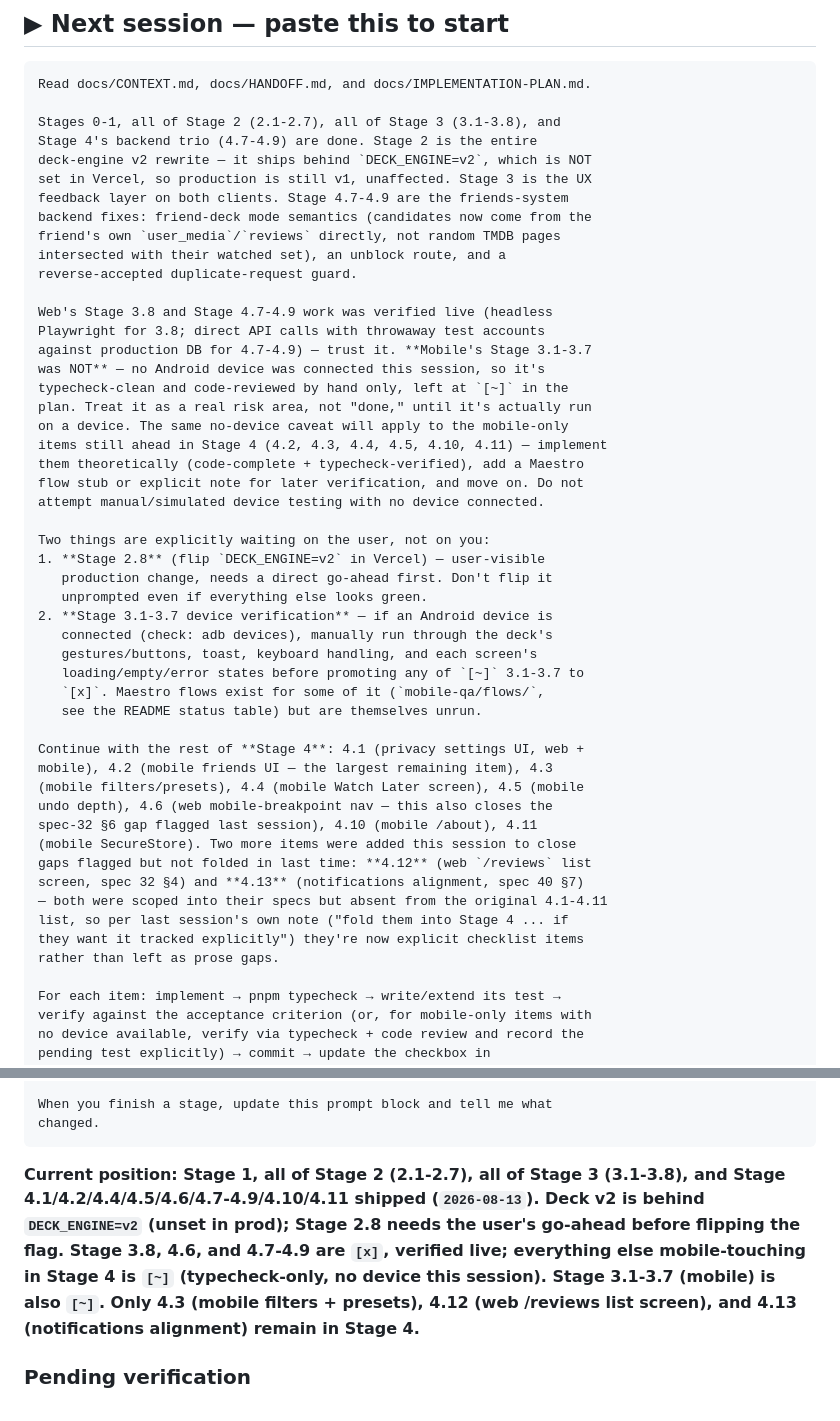
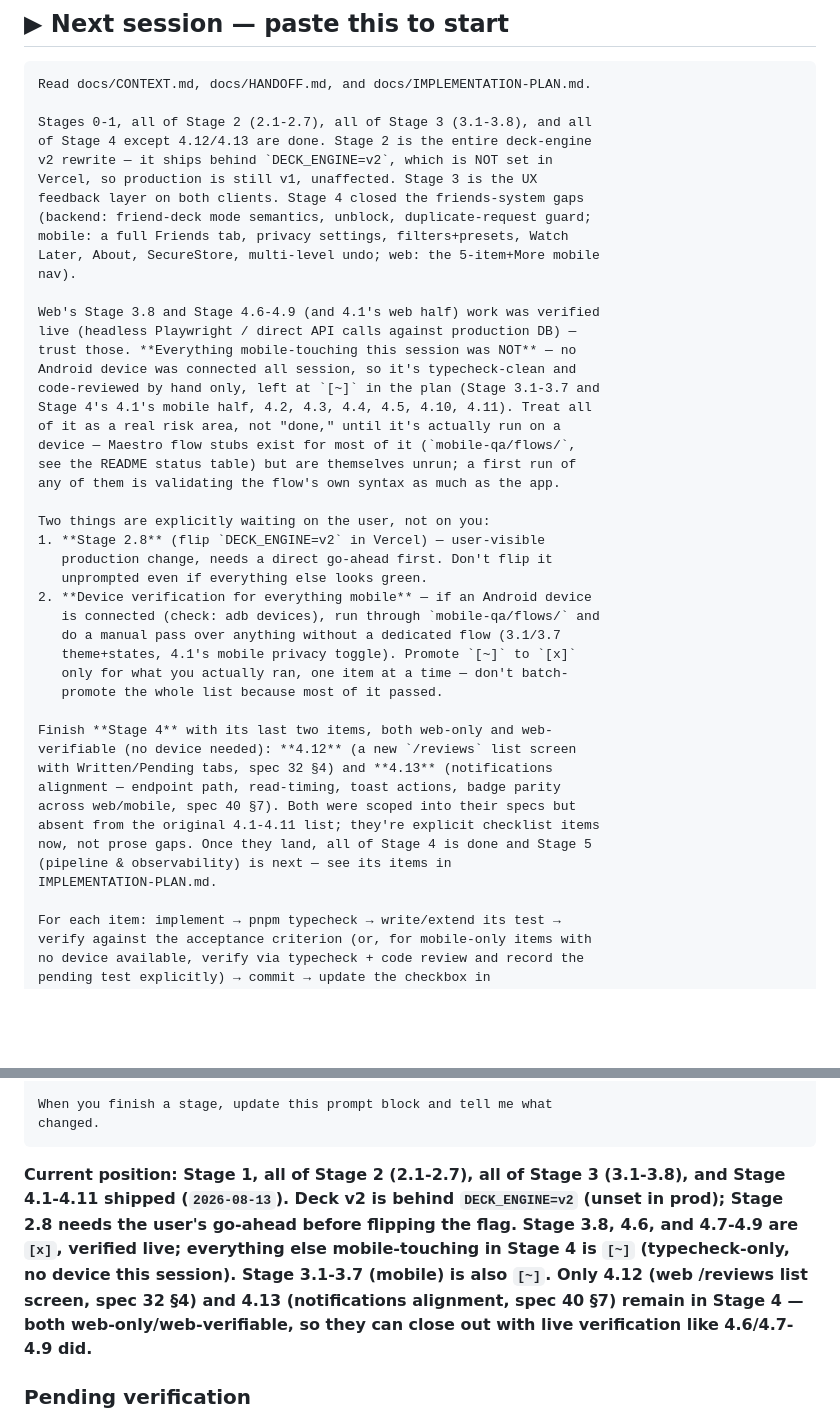
Before and after one commit to Sayandeep1013/mubitracker-watchdeck, a Markdown page: docs/HANDOFF.md, 2 parts joined by grey strips. Drawn GitHub-style; blank space fills up the shorter version.

Commit message:
Docs: mark Stage 4.3 shipped, rewrite next-session prompt
Stage 4 is now down to 4.12 and 4.13, both web-only. Rewrote the
next-session prompt block to reflect that everything else (4.1-4.11) has
shipped this session, all mobile-touching work is typecheck-only pending
a device pass, and web's verified pieces (3.8, 4.1's web half, 4.6-4.9)
can be trusted.

Co-Authored-By: Claude Sonnet 5 <noreply@anthropic.com>

````diff
--- a/docs/HANDOFF.md
+++ b/docs/HANDOFF.md
@@ -10,51 +10,47 @@ Read after [`CONTEXT.md`](CONTEXT.md). Then work [`IMPLEMENTATION-PLAN.md`](IMPL
 ```
 Read docs/CONTEXT.md, docs/HANDOFF.md, and docs/IMPLEMENTATION-PLAN.md.
 
-Stages 0-1, all of Stage 2 (2.1-2.7), all of Stage 3 (3.1-3.8), and
-Stage 4's backend trio (4.7-4.9) are done. Stage 2 is the entire
-deck-engine v2 rewrite — it ships behind `DECK_ENGINE=v2`, which is NOT
-set in Vercel, so production is still v1, unaffected. Stage 3 is the UX
-feedback layer on both clients. Stage 4.7-4.9 are the friends-system
-backend fixes: friend-deck mode semantics (candidates now come from the
-friend's own `user_media`/`reviews` directly, not random TMDB pages
-intersected with their watched set), an unblock route, and a
-reverse-accepted duplicate-request guard.
+Stages 0-1, all of Stage 2 (2.1-2.7), all of Stage 3 (3.1-3.8), and all
+of Stage 4 except 4.12/4.13 are done. Stage 2 is the entire deck-engine
+v2 rewrite — it ships behind `DECK_ENGINE=v2`, which is NOT set in
+Vercel, so production is still v1, unaffected. Stage 3 is the UX
+feedback layer on both clients. Stage 4 closed the friends-system gaps
+(backend: friend-deck mode semantics, unblock, duplicate-request guard;
+mobile: a full Friends tab, privacy settings, filters+presets, Watch
+Later, About, SecureStore, multi-level undo; web: the 5-item+More mobile
+nav).
 
-Web's Stage 3.8 and Stage 4.7-4.9 work was verified live (headless
-Playwright for 3.8; direct API calls with throwaway test accounts
-against production DB for 4.7-4.9) — trust it. **Mobile's Stage 3.1-3.7
-was NOT** — no Android device was connected this session, so it's
-typecheck-clean and code-reviewed by hand only, left at `[~]` in the
-plan. Treat it as a real risk area, not "done," until it's actually run
-on a device. The same no-device caveat will apply to the mobile-only
-items still ahead in Stage 4 (4.2, 4.3, 4.4, 4.5, 4.10, 4.11) — implement
-them theoretically (code-complete + typecheck-verified), add a Maestro
-flow stub or explicit note for later verification, and move on. Do not
-attempt manual/simulated device testing with no device connected.
+Web's Stage 3.8 and Stage 4.6-4.9 (and 4.1's web half) work was verified
+live (headless Playwright / direct API calls against production DB) —
+trust those. **Everything mobile-touching this session was NOT** — no
+Android device was connected all session, so it's typecheck-clean and
+code-reviewed by hand only, left at `[~]` in the plan (Stage 3.1-3.7 and
+Stage 4's 4.1's mobile half, 4.2, 4.3, 4.4, 4.5, 4.10, 4.11). Treat all
+of it as a real risk area, not "done," until it's actually run on a
+device — Maestro flow stubs exist for most of it (`mobile-qa/flows/`,
+see the README status table) but are themselves unrun; a first run of
+any of them is validating the flow's own syntax as much as the app.
 
 Two things are explicitly waiting on the user, not on you:
 1. **Stage 2.8** (flip `DECK_ENGINE=v2` in Vercel) — user-visible
    production change, needs a direct go-ahead first. Don't flip it
    unprompted even if everything else looks green.
-2. **Stage 3.1-3.7 device verification** — if an Android device is
-   connected (check: adb devices), manually run through the deck's
-   gestures/buttons, toast, keyboard handling, and each screen's
-   loading/empty/error states before promoting any of `[~]` 3.1-3.7 to
-   `[x]`. Maestro flows exist for some of it (`mobile-qa/flows/`,
-   see the README status table) but are themselves unrun.
+2. **Device verification for everything mobile** — if an Android device
+   is connected (check: adb devices), run through `mobile-qa/flows/` and
+   do a manual pass over anything without a dedicated flow (3.1/3.7
+   theme+states, 4.1's mobile privacy toggle). Promote `[~]` to `[x]`
+   only for what you actually ran, one item at a time — don't batch-
+   promote the whole list because most of it passed.
 
-Continue with the rest of **Stage 4**: 4.1 (privacy settings UI, web +
-mobile), 4.2 (mobile friends UI — the largest remaining item), 4.3
-(mobile filters/presets), 4.4 (mobile Watch Later screen), 4.5 (mobile
-undo depth), 4.6 (web mobile-breakpoint nav — this also closes the
-spec-32 §6 gap flagged last session), 4.10 (mobile /about), 4.11
-(mobile SecureStore). Two more items were added this session to close
-gaps flagged but not folded in last time: **4.12** (web `/reviews` list
-screen, spec 32 §4) and **4.13** (notifications alignment, spec 40 §7)
-— both were scoped into their specs but absent from the original 4.1-4.11
-list, so per last session's own note ("fold them into Stage 4 ... if
-they want it tracked explicitly") they're now explicit checklist items
-rather than left as prose gaps.
+Finish **Stage 4** with its last two items, both web-only and web-
+verifiable (no device needed): **4.12** (a new `/reviews` list screen
+with Written/Pending tabs, spec 32 §4) and **4.13** (notifications
+alignment — endpoint path, read-timing, toast actions, badge parity
+across web/mobile, spec 40 §7). Both were scoped into their specs but
+absent from the original 4.1-4.11 list; they're explicit checklist items
+now, not prose gaps. Once they land, all of Stage 4 is done and Stage 5
+(pipeline & observability) is next — see its items in
+IMPLEMENTATION-PLAN.md.
 
 For each item: implement → pnpm typecheck → write/extend its test →
 verify against the acceptance criterion (or, for mobile-only items with
@@ -73,7 +69,7 @@ When you finish a stage, update this prompt block and tell me what
 changed.
 ```
 
-**Current position: Stage 1, all of Stage 2 (2.1-2.7), all of Stage 3 (3.1-3.8), and Stage 4.1/4.2/4.4/4.5/4.6/4.7-4.9/4.10/4.11 shipped (`2026-08-13`). Deck v2 is behind `DECK_ENGINE=v2` (unset in prod); Stage 2.8 needs the user's go-ahead before flipping the flag. Stage 3.8, 4.6, and 4.7-4.9 are `[x]`, verified live; everything else mobile-touching in Stage 4 is `[~]` (typecheck-only, no device this session). Stage 3.1-3.7 (mobile) is also `[~]`. Only 4.3 (mobile filters + presets), 4.12 (web /reviews list screen), and 4.13 (notifications alignment) remain in Stage 4.**
+**Current position: Stage 1, all of Stage 2 (2.1-2.7), all of Stage 3 (3.1-3.8), and Stage 4.1-4.11 shipped (`2026-08-13`). Deck v2 is behind `DECK_ENGINE=v2` (unset in prod); Stage 2.8 needs the user's go-ahead before flipping the flag. Stage 3.8, 4.6, and 4.7-4.9 are `[x]`, verified live; everything else mobile-touching in Stage 4 is `[~]` (typecheck-only, no device this session). Stage 3.1-3.7 (mobile) is also `[~]`. Only 4.12 (web /reviews list screen, spec 32 §4) and 4.13 (notifications alignment, spec 40 §7) remain in Stage 4 — both web-only/web-verifiable, so they can close out with live verification like 4.6/4.7-4.9 did.**
 
 ### Pending verification
 
````
Also changed, not shown: other parts of docs/HANDOFF.md (+10 -0 lines), docs/IMPLEMENTATION-PLAN.md (+2 -1 lines).
